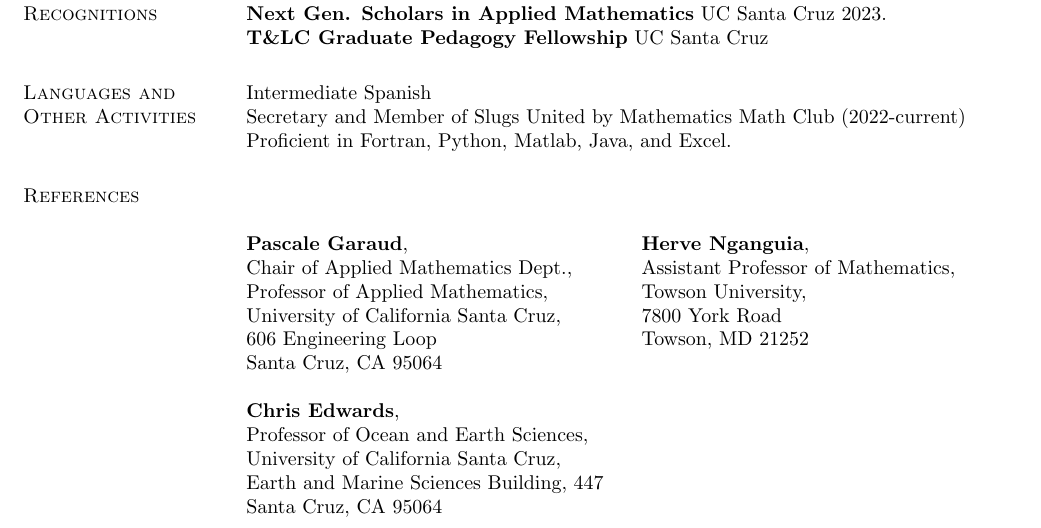
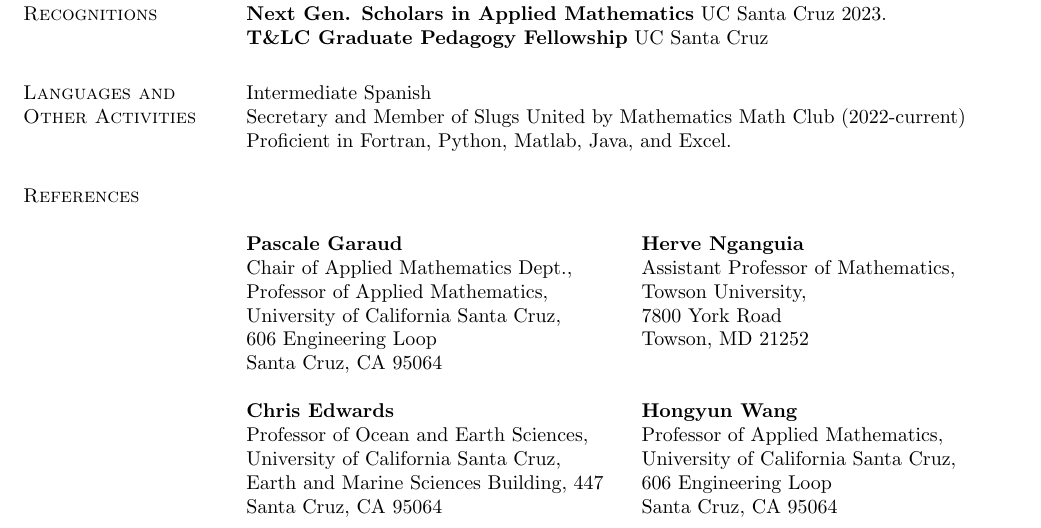
Before and after one commit to dbuhl8/phdapps, a LaTeX CV (CV/cv.tex): part of page 2 of 2, cut so that both start at the same text. Compiled offline with pdfLaTeX.

Commit message:
Added Hongyun to CV. Starting Berkeley app tmrw

```diff
--- a/CV/cv.tex
+++ b/CV/cv.tex
@@ -271,12 +271,18 @@
 
 \columnbreak
 
-\textbf{Herve Nganguia}, \\
+\textbf{Herve Nganguia} \\
 Assistant Professor of Mathematics,\\
 Towson University,\\
 7800 York Road\\
  Towson, MD 21252\\
 
+\textbf{Hongyun Wang} \\
+Professor of Applied Mathematics, \\
+University of California Santa Cruz, \\
+606 Engineering Loop\\
+Santa Cruz, CA 95064\\
+
 \end{multicols}
 \end{document}
 %%%%%%%%%%%%%%%%%%%%%%%%%% End CV Document %%%%%%%%%%%%%%%%%%%%%%%%%%%%%
```
Also changed, not shown: CV/cv.pdf, CV/cv.tex (4 more changed lines), 5 other files.
